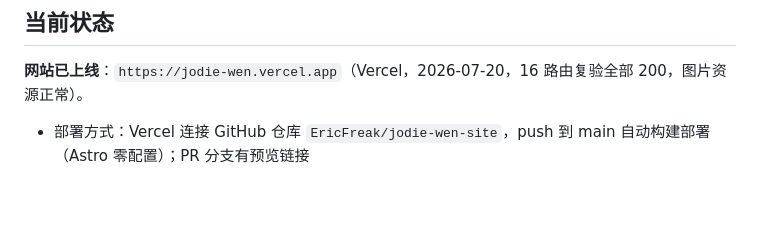
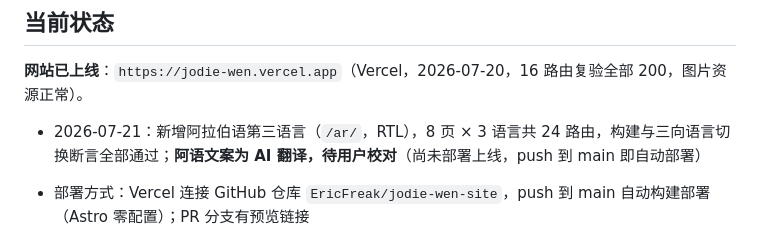
Before and after one commit to EricFreak/jodie-wen-site, a Markdown page: PROGRESS.md, the part around one of its changes. GitHub-like rendering; blank space fills up the shorter version.

```diff
--- a/PROGRESS.md
+++ b/PROGRESS.md
@@ -5,6 +5,8 @@
 ## 当前状态
 
 **网站已上线**：`https://jodie-wen.vercel.app`（Vercel，2026-07-20，16 路由复验全部 200，图片资源正常）。
+
+- 2026-07-21：新增阿拉伯语第三语言（`/ar/`，RTL），8 页 × 3 语言共 24 路由，构建与三向语言切换断言全部通过；**阿语文案为 AI 翻译，待用户校对**（尚未部署上线，push 到 main 即自动部署）
 
 - 部署方式：Vercel 连接 GitHub 仓库 `EricFreak/jodie-wen-site`，push 到 main 自动构建部署（Astro 零配置）；PR 分支有预览链接
 - Vercel Authentication（部署保护）已关闭，站点公开可访问
```
Also changed, not shown: other parts of PROGRESS.md (+1 -1 lines), AGENTS.md (+9 -7 lines).
